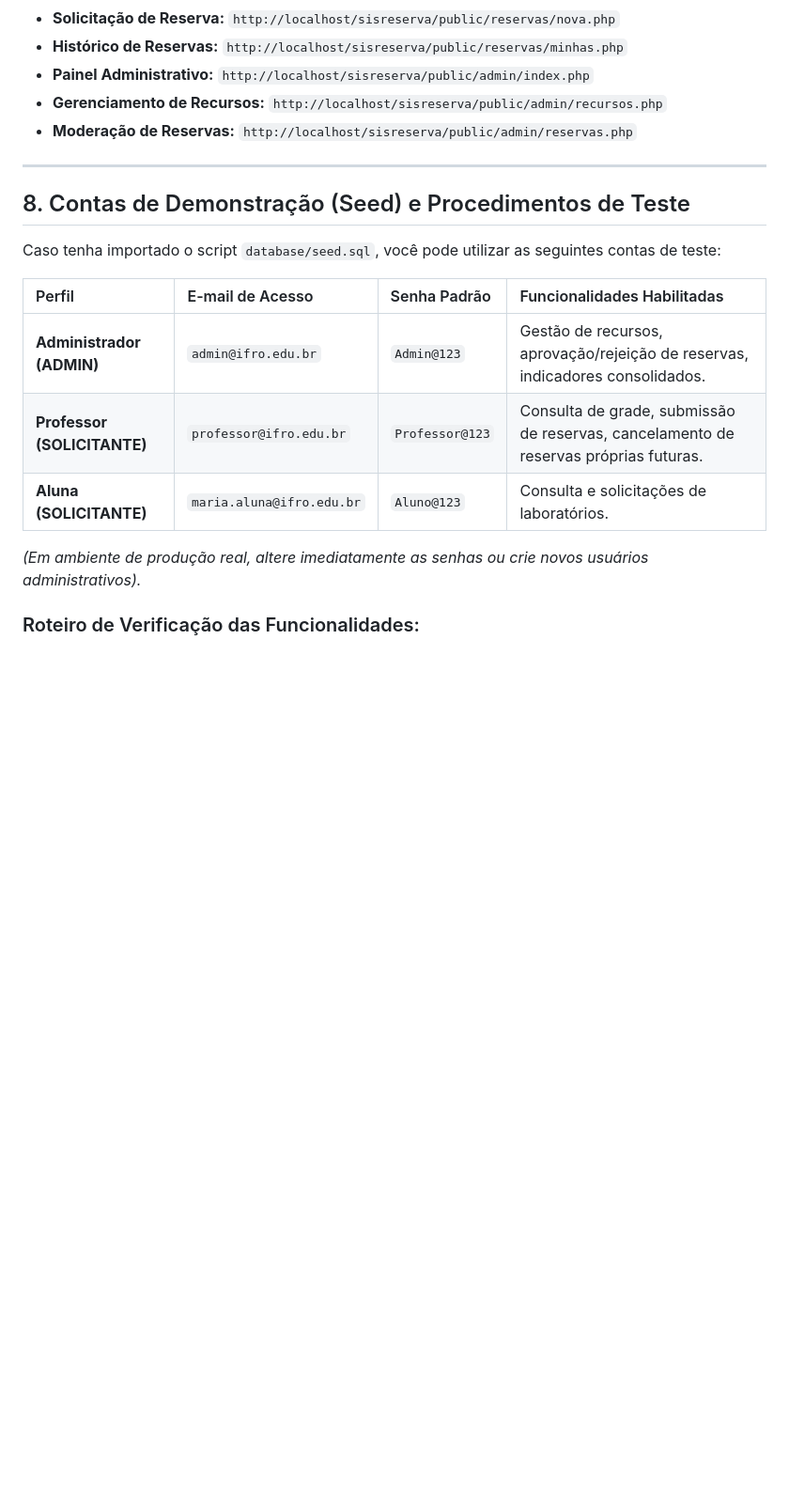
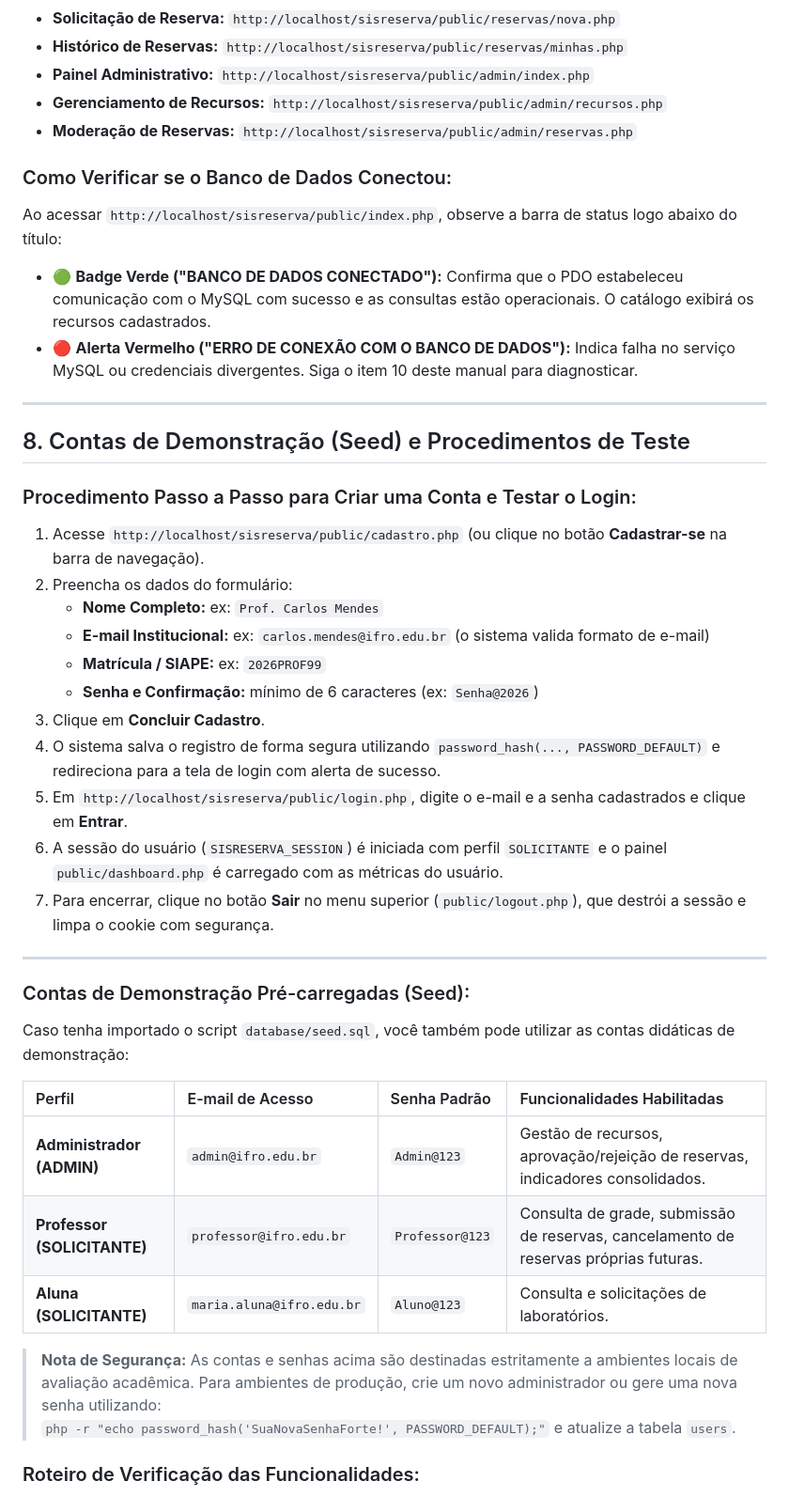
Before and after one commit to mariojunior-hash/sisreserva-ifro, a Markdown page: README.md, the part around one of its changes. Shown at 94% size. Drawn GitHub-style; blank space fills up the shorter version.

```diff
--- a/README.md
+++ b/README.md
@@ -197,11 +197,32 @@ Abra o navegador e acesse a aplicação:
 - **Gerenciamento de Recursos:** `http://localhost/sisreserva/public/admin/recursos.php`
 - **Moderação de Reservas:** `http://localhost/sisreserva/public/admin/reservas.php`
 
+### Como Verificar se o Banco de Dados Conectou:
+Ao acessar `http://localhost/sisreserva/public/index.php`, observe a barra de status logo abaixo do título:
+- 🟢 **Badge Verde ("BANCO DE DADOS CONECTADO"):** Confirma que o PDO estabeleceu comunicação com o MySQL com sucesso e as consultas estão operacionais. O catálogo exibirá os recursos cadastrados.
+- 🔴 **Alerta Vermelho ("ERRO DE CONEXÃO COM O BANCO DE DADOS"):** Indica falha no serviço MySQL ou credenciais divergentes. Siga o item 10 deste manual para diagnosticar.
+
 ---
 
 ## 8. Contas de Demonstração (Seed) e Procedimentos de Teste
 
-Caso tenha importado o script `database/seed.sql`, você pode utilizar as seguintes contas de teste:
+### Procedimento Passo a Passo para Criar uma Conta e Testar o Login:
+1. Acesse `http://localhost/sisreserva/public/cadastro.php` (ou clique no botão **Cadastrar-se** na barra de navegação).
+2. Preencha os dados do formulário:
+   - **Nome Completo:** ex: `Prof. Carlos Mendes`
+   - **E-mail Institucional:** ex: `carlos.mendes@ifro.edu.br` (o sistema valida formato de e-mail)
+   - **Matrícula / SIAPE:** ex: `2026PROF99`
+   - **Senha e Confirmação:** mínimo de 6 caracteres (ex: `Senha@2026`)
+3. Clique em **Concluir Cadastro**.
+4. O sistema salva o registro de forma segura utilizando `password_hash(..., PASSWORD_DEFAULT)` e redireciona para a tela de login com alerta de sucesso.
+5. Em `http://localhost/sisreserva/public/login.php`, digite o e-mail e a senha cadastrados e clique em **Entrar**.
+6. A sessão do usuário (`SISRESERVA_SESSION`) é iniciada com perfil `SOLICITANTE` e o painel `public/dashboard.php` é carregado com as métricas do usuário.
+7. Para encerrar, clique no botão **Sair** no menu superior (`public/logout.php`), que destrói a sessão e limpa o cookie com segurança.
+
+---
+
+### Contas de Demonstração Pré-carregadas (Seed):
+Caso tenha importado o script `database/seed.sql`, você também pode utilizar as contas didáticas de demonstração:
 
 | Perfil | E-mail de Acesso | Senha Padrão | Funcionalidades Habilitadas |
 | :--- | :--- | :--- | :--- |
@@ -209,7 +230,8 @@ Caso tenha importado o script `database/seed.sql`, você pode utilizar as seguin
 | **Professor (SOLICITANTE)** | `professor@ifro.edu.br` | `Professor@123` | Consulta de grade, submissão de reservas, cancelamento de reservas próprias futuras. |
 | **Aluna (SOLICITANTE)** | `maria.aluna@ifro.edu.br` | `Aluno@123` | Consulta e solicitações de laboratórios. |
 
-*(Em ambiente de produção real, altere imediatamente as senhas ou crie novos usuários administrativos).*
+> **Nota de Segurança:** As contas e senhas acima são destinadas estritamente a ambientes locais de avaliação acadêmica. Para ambientes de produção, crie um novo administrador ou gere uma nova senha utilizando:
+> `php -r "echo password_hash('SuaNovaSenhaForte!', PASSWORD_DEFAULT);"` e atualize a tabela `users`.
 
 ### Roteiro de Verificação das Funcionalidades:
 
```
Also changed, not shown: other parts of README.md (+37 -11 lines).
